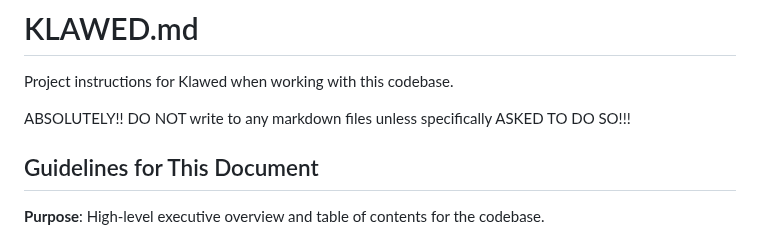
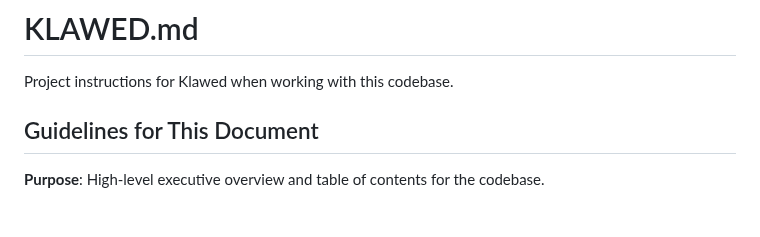
Before and after one commit to nmnduy/klawed, a Markdown page: KLAWED.md, the part around the change. Rendered like a GitHub page; blank space fills up the shorter version.

Commit message:
M KLAWED.md

```diff
--- a/KLAWED.md
+++ b/KLAWED.md
@@ -1,8 +1,6 @@
 # KLAWED.md
 
 Project instructions for Klawed when working with this codebase.
-
-ABSOLUTELY!! DO NOT write to any markdown files unless specifically ASKED TO DO SO!!!
 
 ## Guidelines for This Document
 
```
